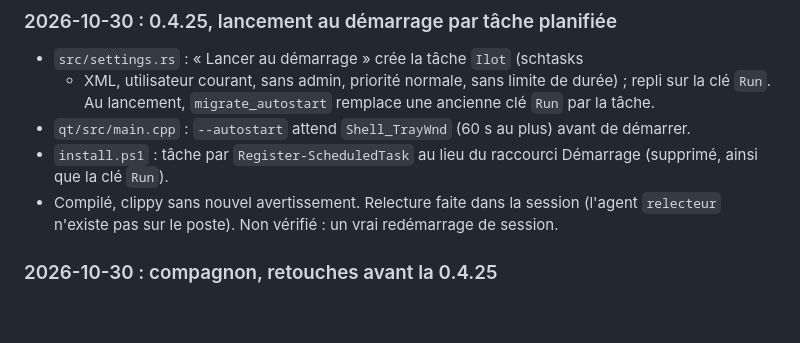
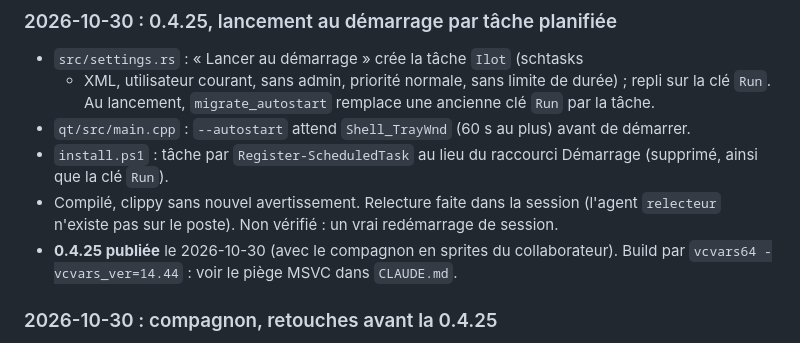
Before and after one commit to tidic84/caelestia-windows, a Markdown page: docs/dev/ETAT.md, the part around the change. Rendered like a GitHub page; blank space fills up the shorter version.

```diff
--- a/docs/dev/ETAT.md
+++ b/docs/dev/ETAT.md
@@ -51,6 +51,9 @@ reprendre.
 - Compilé, clippy sans nouvel avertissement. Relecture faite dans la session
   (l'agent `relecteur` n'existe pas sur le poste). Non vérifié : un vrai
   redémarrage de session.
+- **0.4.25 publiée** le 2026-10-30 (avec le compagnon en sprites du
+  collaborateur). Build par `vcvars64 -vcvars_ver=14.44` : voir le piège
+  MSVC dans `CLAUDE.md`.
 
 ### 2026-10-30 : compagnon, retouches avant la 0.4.25
 
```
Also changed, not shown: CLAUDE.md (+6 -0 lines).
